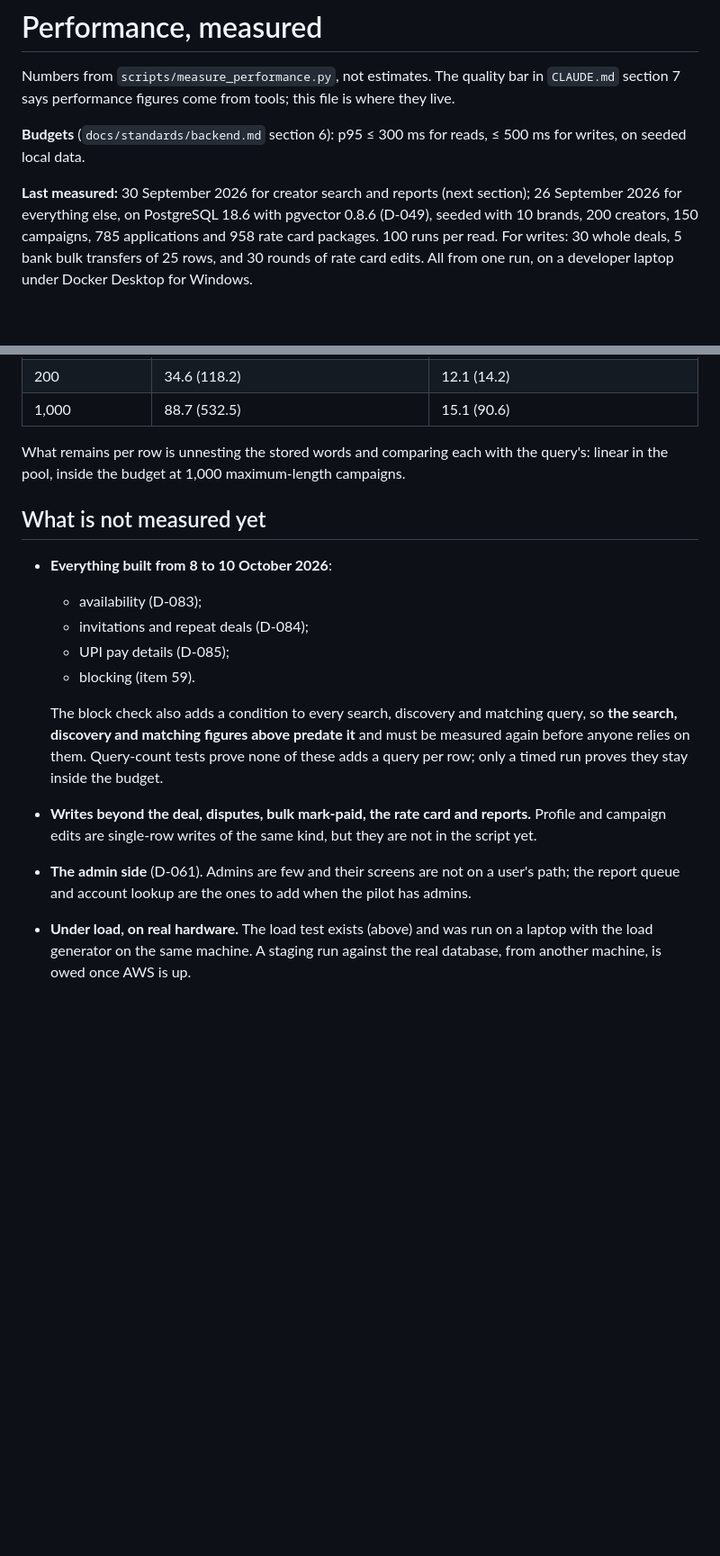
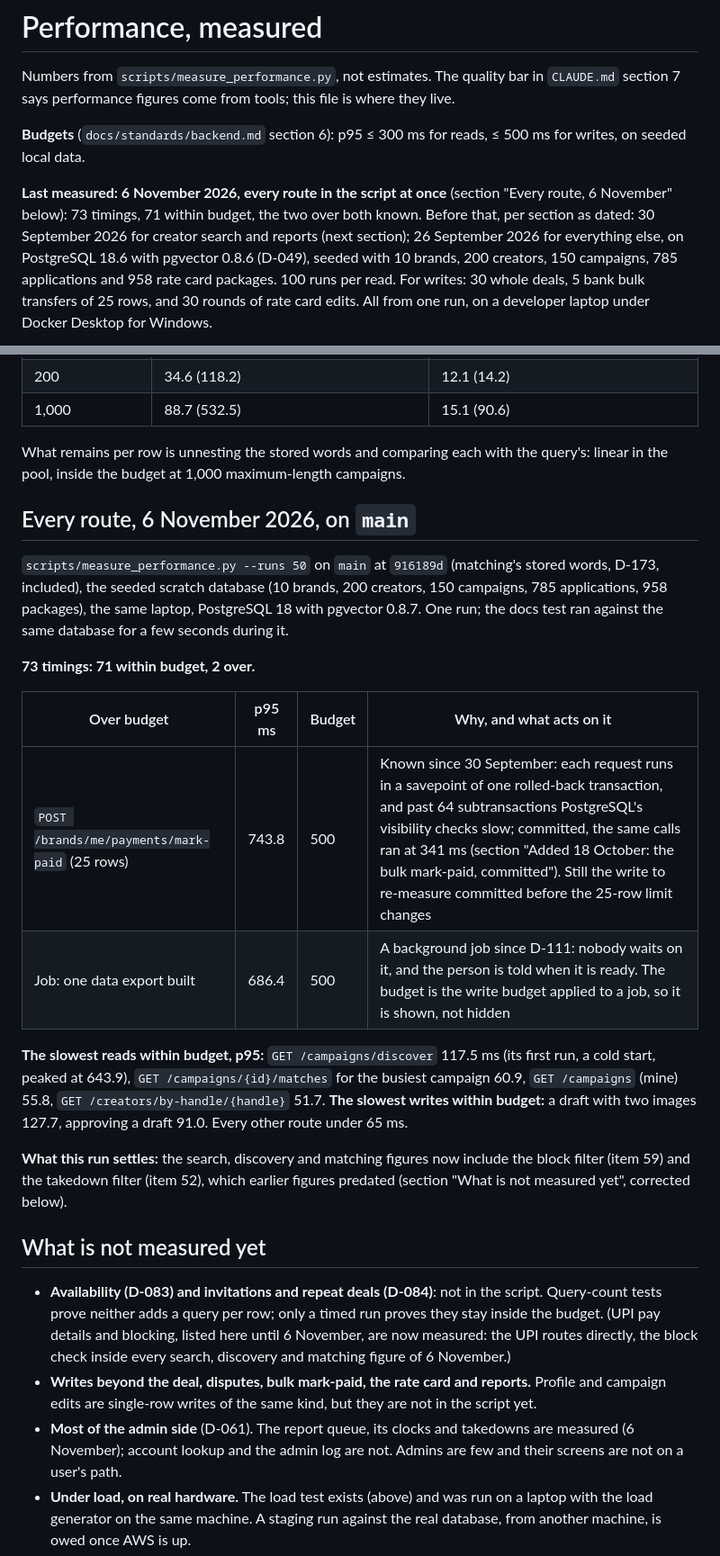
Before and after one commit to adhi2801/nicheconnect-tn, a Markdown page: docs/PERFORMANCE.md, 2 parts joined by grey strips. Shown at 90% size. GitHub-like rendering; blank space fills up the shorter version.

Commit message:
docs(performance): every route measured again on main: 71 of 73 within budget, the two over explained; the stale not-measured list corrected
Co-Authored-By: Claude Opus 5.5 <noreply@anthropic.com>

```diff
--- a/docs/PERFORMANCE.md
+++ b/docs/PERFORMANCE.md
@@ -7,7 +7,8 @@ is where they live.
 **Budgets** (`docs/standards/backend.md` section 6): p95 ≤ 300 ms for reads,
 ≤ 500 ms for writes, on seeded local data.
 
-**Last measured:** 30 September 2026 for creator search and reports (next
+**Last measured: 6 November 2026, every route in the script at once** (section "Every route, 6 November" below): 73 timings, 71 within budget, the two over both known. Before that, per section as dated:
+30 September 2026 for creator search and reports (next
 section); 26 September 2026 for everything else, on PostgreSQL 18.6 with pgvector 0.8.6
 (D-049), seeded with 10 brands, 200 creators, 150 campaigns, 785
 applications and 958 rate card packages. 100 runs per read. For writes: 30
@@ -511,21 +512,30 @@ The cost was reading each row's text into words on every request; a GIN index wo
 
 What remains per row is unnesting the stored words and comparing each with the query's: linear in the pool, inside the budget at 1,000 maximum-length campaigns.
 
+## Every route, 6 November 2026, on `main`
+
+`scripts/measure_performance.py --runs 50` on `main` at `916189d` (matching's stored words, D-173, included), the seeded scratch database (10 brands, 200 creators, 150 campaigns, 785 applications, 958 packages), the same laptop, PostgreSQL 18 with pgvector 0.8.7. One run; the docs test ran against the same database for a few seconds during it.
+
+**73 timings: 71 within budget, 2 over.**
+
+| Over budget | p95 ms | Budget | Why, and what acts on it |
+|---|---|---|---|
+| `POST /brands/me/payments/mark-paid` (25 rows) | 743.8 | 500 | Known since 30 September: each request runs in a savepoint of one rolled-back transaction, and past 64 subtransactions PostgreSQL's visibility checks slow; committed, the same calls ran at 341 ms (section "Added 18 October: the bulk mark-paid, committed"). Still the write to re-measure committed before the 25-row limit changes |
+| Job: one data export built | 686.4 | 500 | A background job since D-111: nobody waits on it, and the person is told when it is ready. The budget is the write budget applied to a job, so it is shown, not hidden |
+
+**The slowest reads within budget, p95:** `GET /campaigns/discover` 117.5 ms (its first run, a cold start, peaked at 643.9), `GET /campaigns/{id}/matches` for the busiest campaign 60.9, `GET /campaigns` (mine) 55.8, `GET /creators/by-handle/{handle}` 51.7. **The slowest writes within budget:** a draft with two images 127.7, approving a draft 91.0. Every other route under 65 ms.
+
+**What this run settles:** the search, discovery and matching figures now include the block filter (item 59) and the takedown filter (item 52), which earlier figures predated (section "What is not measured yet", corrected below).
+
 ## What is not measured yet
 
-- **Everything built from 8 to 10 October 2026**:
-  - availability (D-083);
-  - invitations and repeat deals (D-084);
-  - UPI pay details (D-085);
-  - blocking (item 59).
-
-  The block check also adds a condition to every search, discovery and matching query, so **the search, discovery and matching figures above predate it** and must be measured again before anyone relies on them. Query-count tests prove none of these adds a query per row; only a timed run proves they stay inside the budget.
+- **Availability (D-083) and invitations and repeat deals (D-084)**: not in the script. Query-count tests prove neither adds a query per row; only a timed run proves they stay inside the budget. (UPI pay details and blocking, listed here until 6 November, are now measured: the UPI routes directly, the block check inside every search, discovery and matching figure of 6 November.)
 - **Writes beyond the deal, disputes, bulk mark-paid, the rate card and
   reports.** Profile and campaign edits are single-row writes of the same
   kind, but they are not in the script yet.
-- **The admin side** (D-061). Admins are few and their screens are not on a
-  user's path; the report queue and account lookup are the ones to add when
-  the pilot has admins.
+- **Most of the admin side** (D-061). The report queue, its clocks and
+  takedowns are measured (6 November); account lookup and the admin log are
+  not. Admins are few and their screens are not on a user's path.
 - **Under load, on real hardware.** The load test exists (above) and was run
   on a laptop with the load generator on the same machine. A staging run
   against the real database, from another machine, is owed once AWS is up.
```
